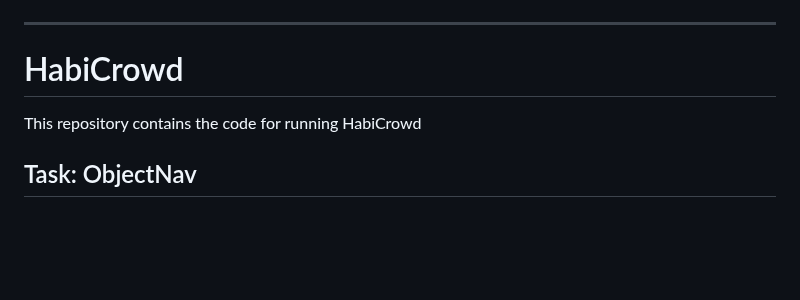
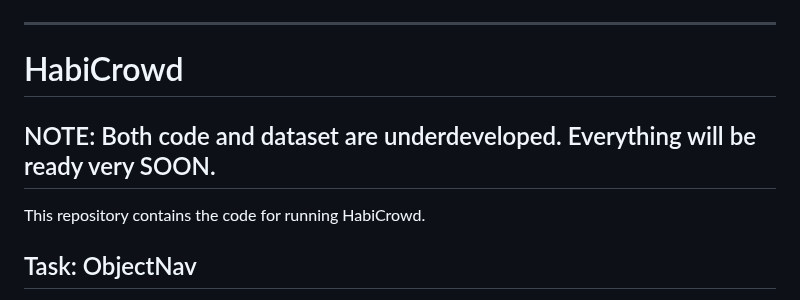
Before and after one commit to Fsoft-AIC/HabiCrowd, a Markdown page: README.md, the part around the change. GitHub-like rendering; blank space fills up the shorter version.

Commit message:
Notification to reviewers

```diff
--- a/README.md
+++ b/README.md
@@ -3,10 +3,9 @@
   </p>
 
 --------------------------------------------------------------------------------
-
 # HabiCrowd
-
-This repository contains the code for running HabiCrowd
+## NOTE: Both code and dataset are underdeveloped. Everything will be ready very SOON.
+This repository contains the code for running HabiCrowd.
 
 ## Task: ObjectNav
 
```
